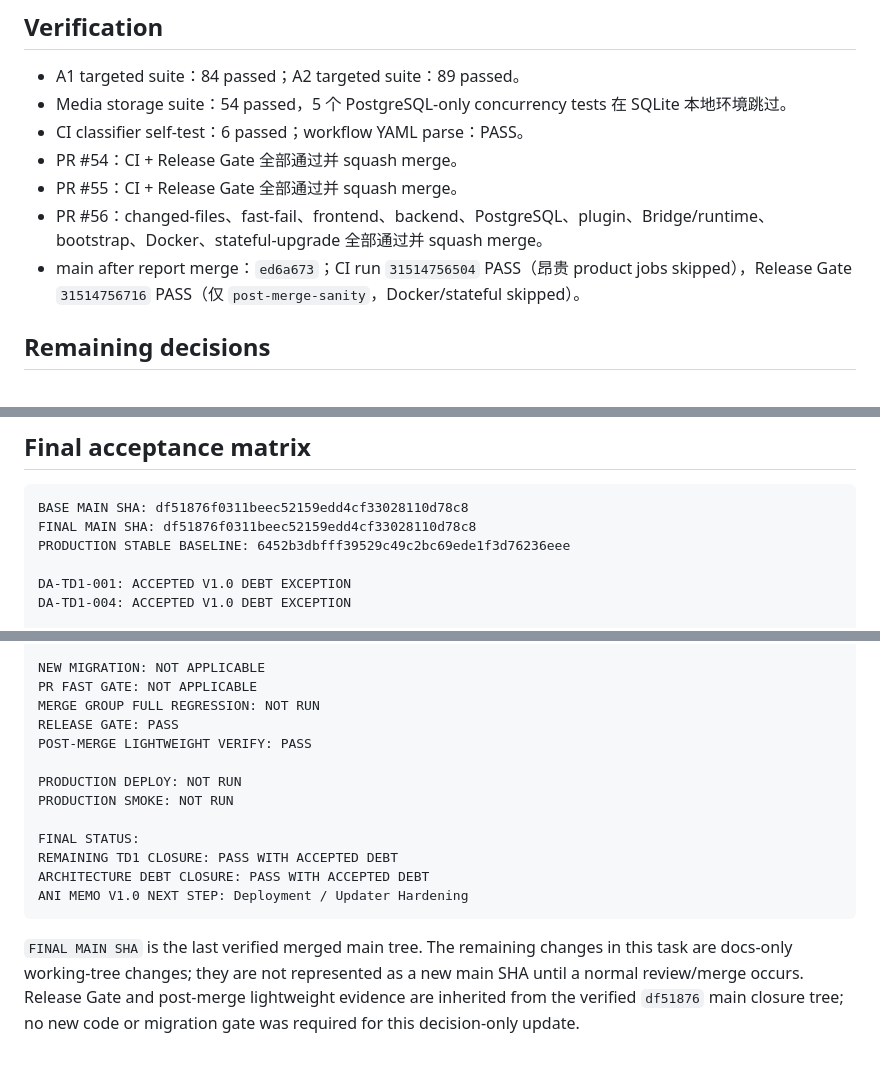
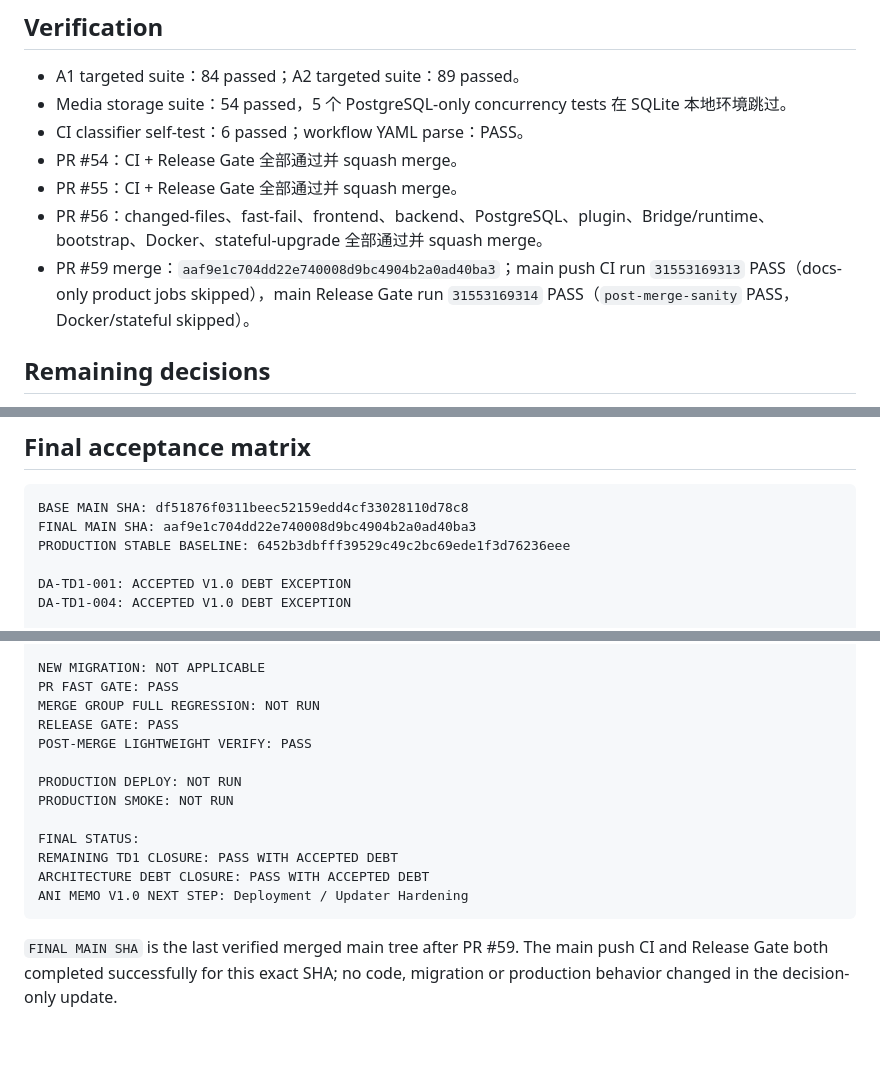
Before and after one commit to yanyuhanyue/AniMemo, a Markdown page: docs/architecture-debt-closure-report-20260812.md, 3 parts joined by grey strips. GitHub-like rendering.

````diff
--- a/docs/architecture-debt-closure-report-20260812.md
+++ b/docs/architecture-debt-closure-report-20260812.md
@@ -38,7 +38,7 @@ V1.0 STRUCTURAL BLOCKERS: 0
 - PR #54：CI + Release Gate 全部通过并 squash merge。
 - PR #55：CI + Release Gate 全部通过并 squash merge。
 - PR #56：changed-files、fast-fail、frontend、backend、PostgreSQL、plugin、Bridge/runtime、bootstrap、Docker、stateful-upgrade 全部通过并 squash merge。
-- main after report merge：`ed6a673`；CI run `31514756504` PASS（昂贵 product jobs skipped），Release Gate `31514756716` PASS（仅 `post-merge-sanity`，Docker/stateful skipped）。
+- PR #59 merge：`aaf9e1c704dd22e740008d9bc4904b2a0ad40ba3`；main push CI run `31553169313` PASS（docs-only product jobs skipped），main Release Gate run `31553169314` PASS（`post-merge-sanity` PASS，Docker/stateful skipped）。
 
 ## Remaining decisions
 
@@ -66,7 +66,7 @@ TD3 DEFERRED: 5
 
 ```text
 BASE MAIN SHA: df51876f0311beec52159edd4cf33028110d78c8
-FINAL MAIN SHA: df51876f0311beec52159edd4cf33028110d78c8
+FINAL MAIN SHA: aaf9e1c704dd22e740008d9bc4904b2a0ad40ba3
 PRODUCTION STABLE BASELINE: 6452b3dbfff39529c49c2bc69ede1f3d76236eee
 
 DA-TD1-001: ACCEPTED V1.0 DEBT EXCEPTION
@@ -100,7 +100,7 @@ MIGRATION CHECK: NOT APPLICABLE (docs-only fast path)
 OPENAPI: NOT APPLICABLE (docs-only fast path)
 
 NEW MIGRATION: NOT APPLICABLE
-PR FAST GATE: NOT APPLICABLE
+PR FAST GATE: PASS
 MERGE GROUP FULL REGRESSION: NOT RUN
 RELEASE GATE: PASS
 POST-MERGE LIGHTWEIGHT VERIFY: PASS
@@ -114,4 +114,4 @@ ARCHITECTURE DEBT CLOSURE: PASS WITH ACCEPTED DEBT
 ANI MEMO V1.0 NEXT STEP: Deployment / Updater Hardening
 ```
 
-`FINAL MAIN SHA` is the last verified merged main tree. The remaining changes in this task are docs-only working-tree changes; they are not represented as a new main SHA until a normal review/merge occurs. Release Gate and post-merge lightweight evidence are inherited from the verified `df51876` main closure tree; no new code or migration gate was required for this decision-only update.
+`FINAL MAIN SHA` is the last verified merged main tree after PR #59. The main push CI and Release Gate both completed successfully for this exact SHA; no code, migration or production behavior changed in the decision-only update.
````
Also changed, not shown: docs/deep-architecture-technical-debt-audit-20260811.md (+5 -3 lines).
